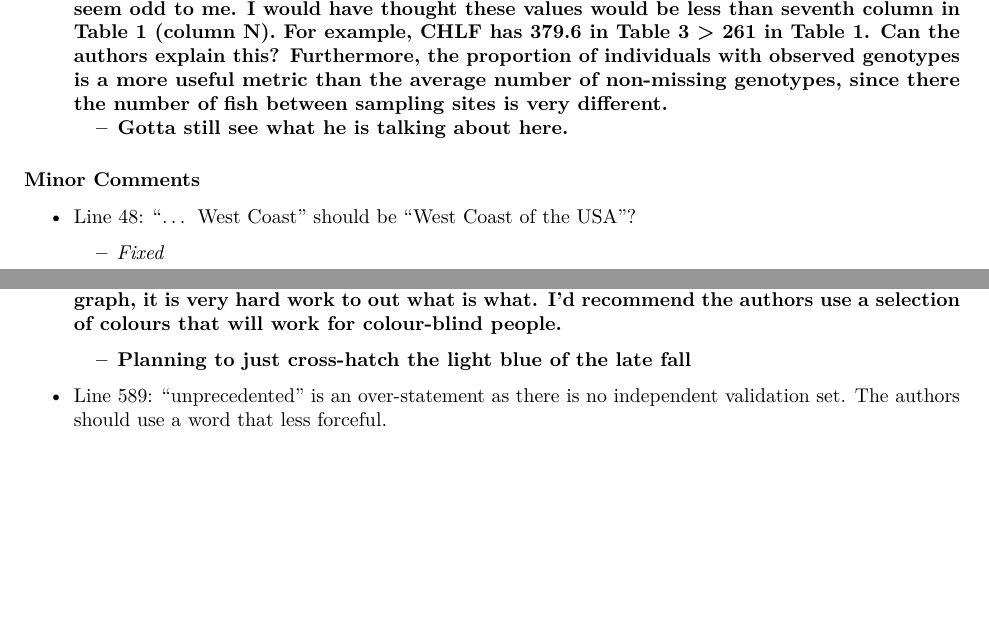
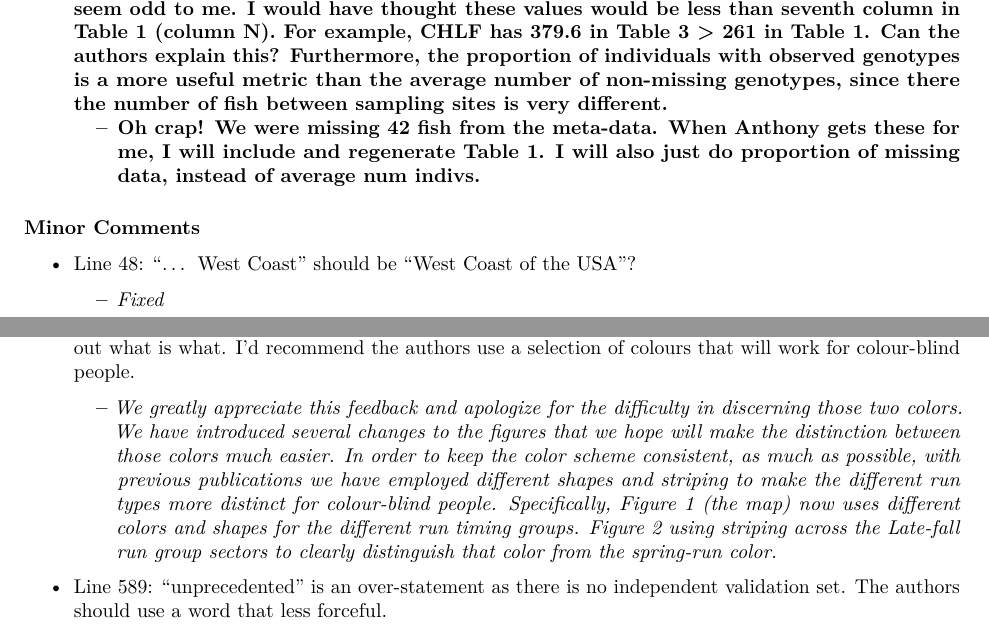
Before and after one commit to eriqande/california-chinook-microhaps, an R Markdown document (tex/responses-to-referees/responses-to-reviewers-1.Rmd): two parts of pages 4 and 5 of 5 before the commit and two parts of pages 4 and 5 of 6 after it, joined at a grey line, cut so that both start at the same text, the shorter picture padded with empty space. Rendered offline with R 4.5, knitr and Pandoc, then LaTeX, with nearby package versions.

Commit message:
more responses

```diff
--- a/tex/responses-to-referees/responses-to-reviewers-1.Rmd
+++ b/tex/responses-to-referees/responses-to-reviewers-1.Rmd
@@ -165,7 +165,9 @@ This study develops a microhaplotype panel (based on the GT-seq method) to creat
 
 
 * **Table 3: The values in second column (the average number of fish with observed genotypes) seem odd to me. I would have thought these values would be less than seventh column in Table 1 (column N). For example, CHLF has 379.6 in Table 3 > 261 in Table 1. Can the authors explain this? Furthermore, the proportion of individuals with observed genotypes is a more useful metric than the average number of non-missing genotypes, since there the number of fish between sampling sites is very different.**
-    - **Gotta still see what he is talking about here.**
+    - **Oh crap! We were missing 42 fish from the meta-data.  When Anthony gets
+    these for me, I will include and regenerate Table 1.  I will also just do
+    proportion of missing data, instead of average num indivs.**
 
 ### Minor Comments
 
@@ -198,9 +200,17 @@ This study develops a microhaplotype panel (based on the GT-seq method) to creat
 - Caption of Table 3: “N is the number of fish …” should be “N is the average number of fish …”
     - _Fixed_
 
-- **Figure 1 and 2: The colours for “spring run” and “Late-fall run” are very difficult to separate for a colour-blind person. Since the groups are not in a specific order on the graph, it is very hard work to out what is what. I’d recommend the authors use a selection of colours that will work for colour-blind people.**
+- Figure 1 and 2: The colours for “spring run” and “Late-fall run” are very difficult to separate for a colour-blind person. Since the groups are not in a specific order on the graph, it is very hard work to out what is what. I’d recommend the authors use a selection of colours that will work for colour-blind people.
 
-    - **Planning to just cross-hatch the light blue of the late fall**
+    - _We greatly appreciate this feedback and apologize for the difficulty in
+    discerning those two colors. We have introduced several changes to the figures
+    that we hope will make the distinction between those colors much easier.
+    In order to keep the color scheme consistent, as much as possible,
+    with previous publications we have employed different shapes and striping to
+    make the different run types more distinct for colour-blind people. Specifically,
+    Figure 1 (the map) now uses different colors and shapes for the different run
+    timing groups.  Figure 2 using striping across the Late-fall run group sectors
+    to clearly distinguish that color from the spring-run color._
 
 - Line 589: “unprecedented” is an over-statement as there is no independent validation set. The authors should use a word that less forceful.
     - _Changed to "excellent"_
```
